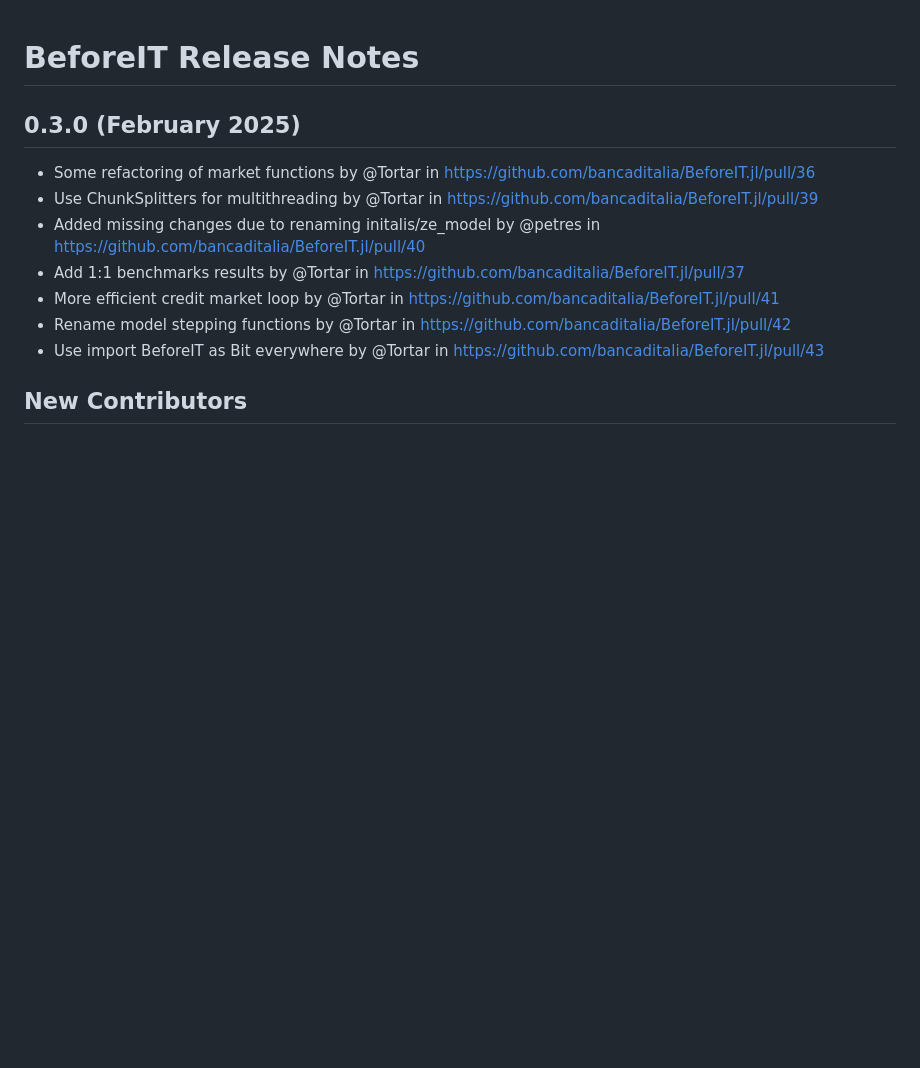
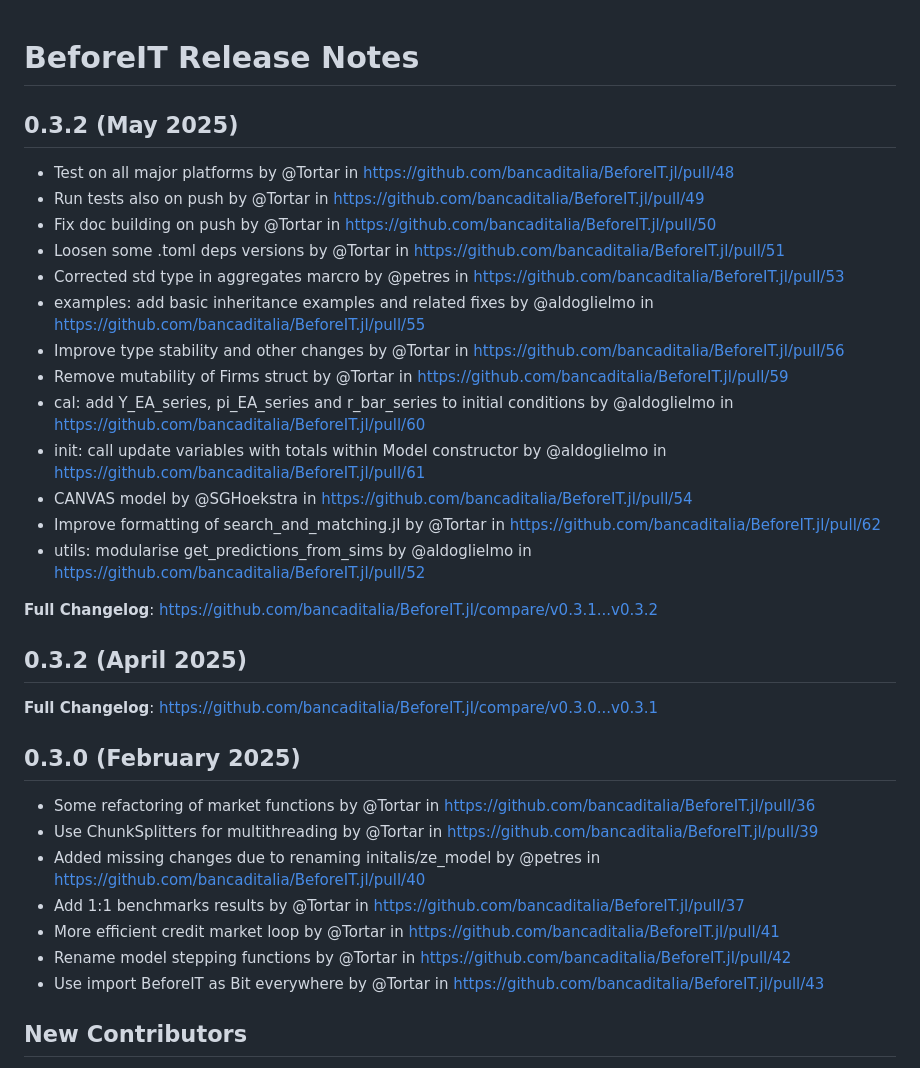
Before and after one commit to bancaditalia/BeforeIT.jl, a Markdown page: NEWS.md, the part around the change. Drawn GitHub-style; blank space fills up the shorter version.

Commit message:
Update release notes for version 0.3.2 and 0.3.1

```diff
--- a/NEWS.md
+++ b/NEWS.md
@@ -1,5 +1,29 @@
 BeforeIT Release Notes
 ======================
+
+0.3.2 (May 2025)
+------------------
+
+* Test on all major platforms by @Tortar in https://github.com/bancaditalia/BeforeIT.jl/pull/48
+* Run tests also on push by @Tortar in https://github.com/bancaditalia/BeforeIT.jl/pull/49
+* Fix doc building on push by @Tortar in https://github.com/bancaditalia/BeforeIT.jl/pull/50
+* Loosen some .toml deps versions by @Tortar in https://github.com/bancaditalia/BeforeIT.jl/pull/51
+* Corrected std type in aggregates marcro by @petres in https://github.com/bancaditalia/BeforeIT.jl/pull/53
+* examples: add basic inheritance examples and related fixes by @aldoglielmo in https://github.com/bancaditalia/BeforeIT.jl/pull/55
+* Improve type stability and other changes by @Tortar in https://github.com/bancaditalia/BeforeIT.jl/pull/56
+* Remove mutability of Firms struct by @Tortar in https://github.com/bancaditalia/BeforeIT.jl/pull/59
+* cal: add Y_EA_series, pi_EA_series and r_bar_series to initial conditions by @aldoglielmo in https://github.com/bancaditalia/BeforeIT.jl/pull/60
+* init: call update variables with totals within Model constructor by @aldoglielmo in https://github.com/bancaditalia/BeforeIT.jl/pull/61
+* CANVAS model by @SGHoekstra in https://github.com/bancaditalia/BeforeIT.jl/pull/54
+* Improve formatting of search_and_matching.jl by @Tortar in https://github.com/bancaditalia/BeforeIT.jl/pull/62
+* utils: modularise get_predictions_from_sims by @aldoglielmo in https://github.com/bancaditalia/BeforeIT.jl/pull/52
+
+**Full Changelog**: https://github.com/bancaditalia/BeforeIT.jl/compare/v0.3.1...v0.3.2
+
+0.3.2 (April 2025)
+------------------
+
+**Full Changelog**: https://github.com/bancaditalia/BeforeIT.jl/compare/v0.3.0...v0.3.1
 
 0.3.0 (February 2025)
 ------------------
```
